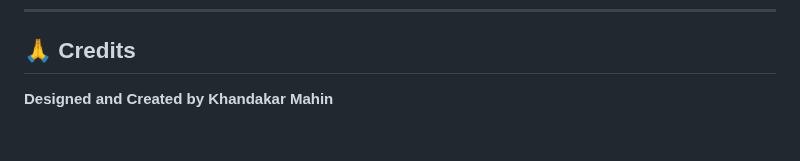
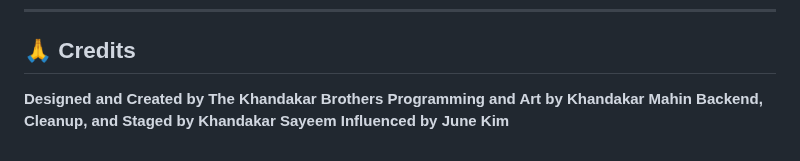
Before and after one commit to SiymX/EchoHands, a Markdown page: README.md, the part around the change. Drawn GitHub-style.

```diff
--- a/README.md
+++ b/README.md
@@ -67,4 +67,7 @@ The chatbot is responsive and visually accessible with support for font and colo
 
 ## 🙏 Credits
 
-**Designed and Created by Khandakar Mahin**
+**Designed and Created by The Khandakar Brothers**
+**Programming and Art by Khandakar Mahin**
+**Backend, Cleanup, and Staged by Khandakar Sayeem**
+**Influenced by June Kim**
```
